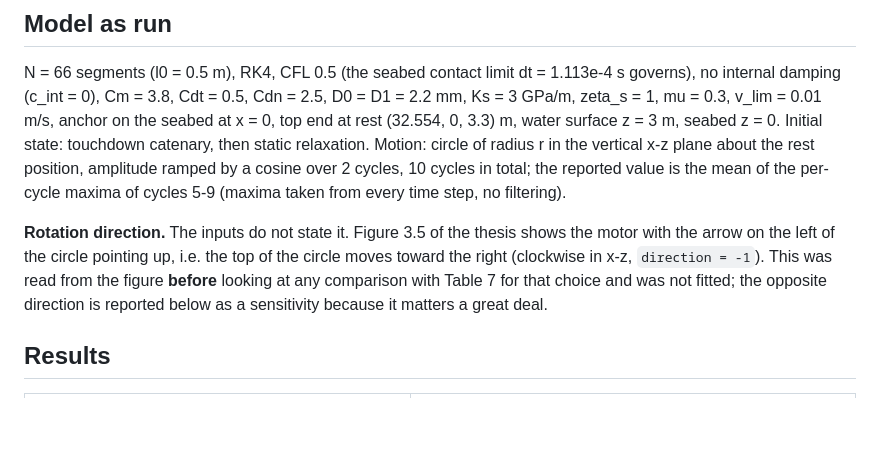
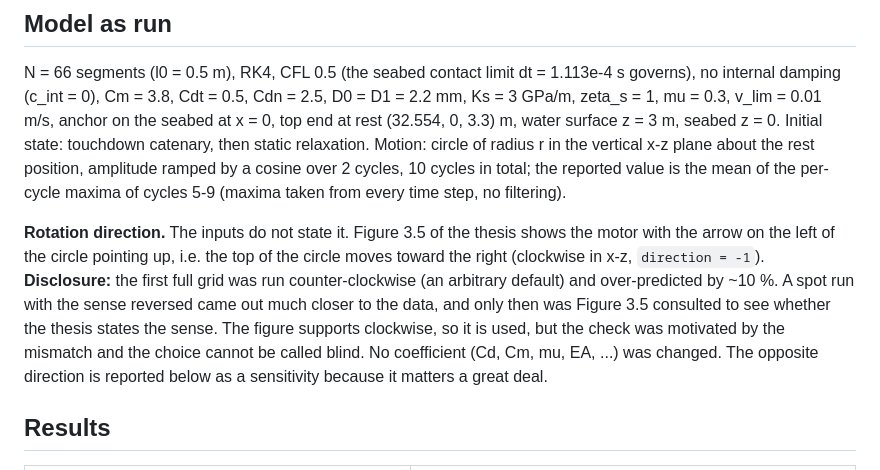
Before and after one commit to Markonika/MarkoNika, a Markdown page: mooring/docs/chalmers_validation.md, the part around the change. Rendered like a GitHub page; blank space fills up the shorter version.

Commit message:
Correct the rotation-direction disclosure in the Chalmers report
Co-Authored-By: Claude Sonnet 5.5 <noreply@anthropic.com>
Claude-Session: https://claude.ai/code/session_01BscGHVfrMtZ4ftLRRzr191

```diff
--- a/mooring/docs/chalmers_validation.md
+++ b/mooring/docs/chalmers_validation.md
@@ -14,8 +14,11 @@ mean of the per-cycle maxima of cycles 5-9 (maxima taken from every time step, n
 
 **Rotation direction.** The inputs do not state it. Figure 3.5 of the thesis shows the motor with the arrow on the
 left of the circle pointing up, i.e. the top of the circle moves toward the right (clockwise in x-z, `direction = -1`).
-This was read from the figure **before** looking at any comparison with Table 7 for that choice and was not fitted;
-the opposite direction is reported below as a sensitivity because it matters a great deal.
+**Disclosure:** the first full grid was run counter-clockwise (an arbitrary default) and over-predicted by ~10 %. A
+spot run with the sense reversed came out much closer to the data, and only then was Figure 3.5 consulted to see
+whether the thesis states the sense. The figure supports clockwise, so it is used, but the check was motivated by the
+mismatch and the choice cannot be called blind. No coefficient (Cd, Cm, mu, EA, ...) was changed. The opposite
+direction is reported below as a sensitivity because it matters a great deal.
 
 ## Results
 
```
Also changed, not shown: mooring/docs/assumptions.md (+1 -1 lines).
